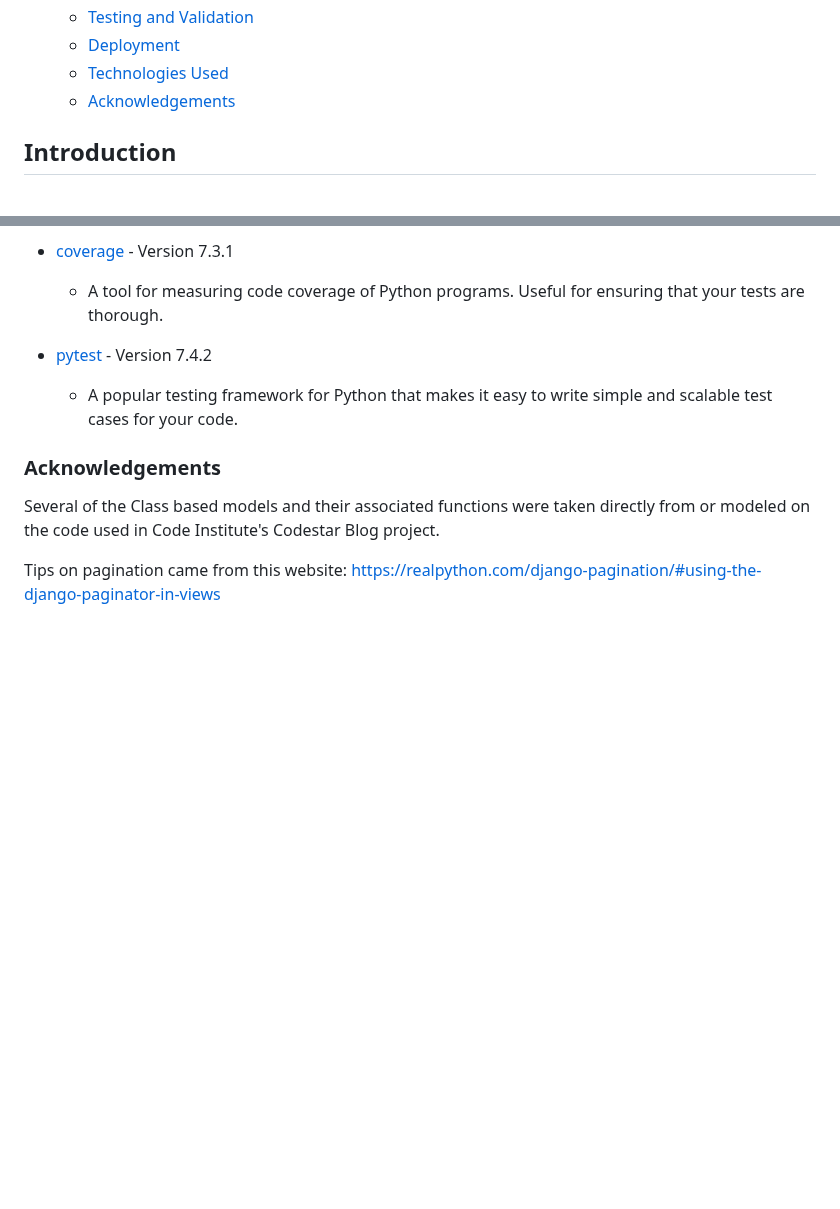
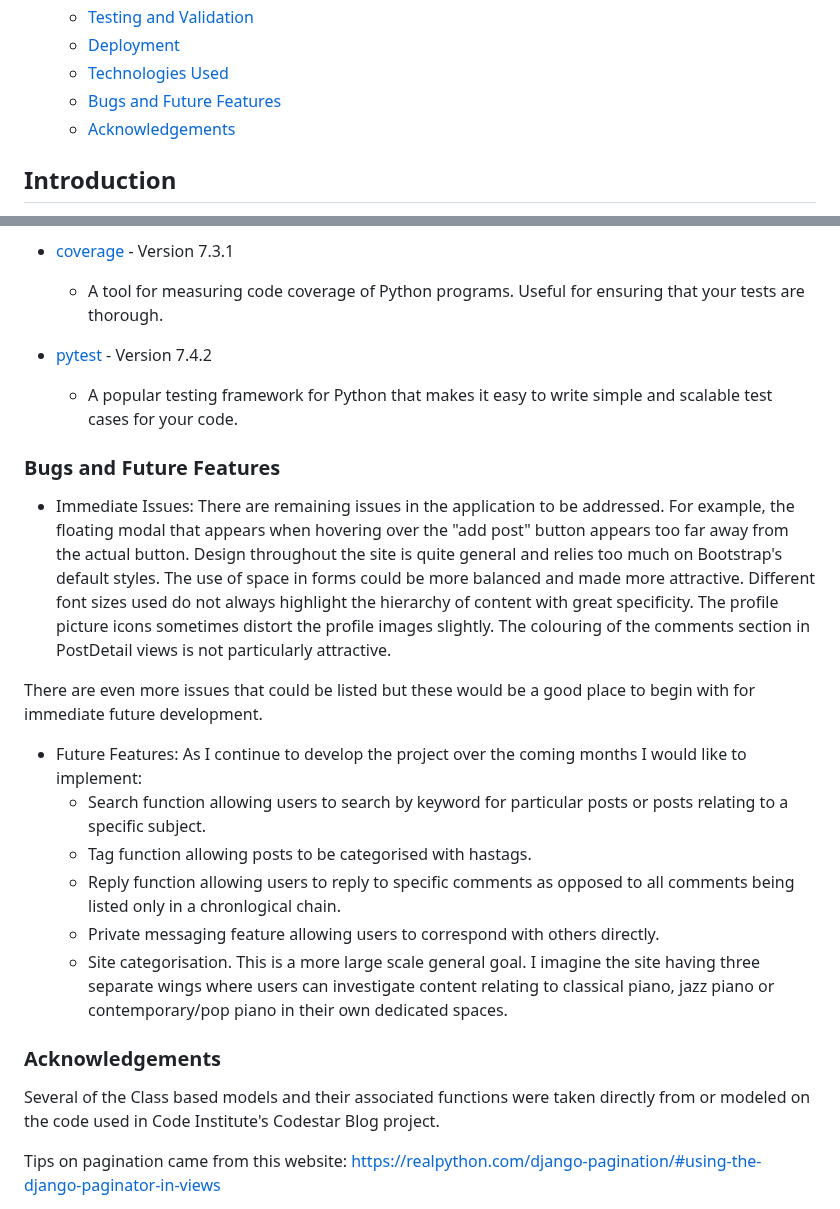
Before and after one commit to sonetto104/CIPP4-PRegan, a Markdown page: README.md, 2 parts joined by grey strips. Rendered like a GitHub page; blank space fills up the shorter version.

Commit message:
add bugs and future feature section to readme

```diff
--- a/README.md
+++ b/README.md
@@ -30,6 +30,7 @@
   - [Testing and Validation](#testing-and-validation)
   - [Deployment](#deployment)
   - [Technologies Used](#technologies-used)
+  - [Bugs and Future Features](#bugs-and-future-features)
   - [Acknowledgements](#acknowledgements)
 
 ## Introduction
@@ -893,6 +894,22 @@ Check if static files are being served properly and if Cloudinary is being used
   - A popular testing framework for Python that makes it easy to write simple and scalable test cases for your code.
 
 
+### Bugs and Future Features
+
+ - Immediate Issues:
+ There are remaining issues in the application to be addressed. For example, the floating modal that appears when hovering over the "add post" button appears too far away from the actual button. Design throughout the site is quite general and relies too much on Bootstrap's default styles. The use of space in forms could be more balanced and made more attractive. Different font sizes used do not always highlight the hierarchy of content with great specificity. The profile picture icons sometimes distort the profile images slightly. The colouring of the comments section in PostDetail views is not particularly attractive.
+
+ There are even more issues that could be listed but these would be a good place to begin with for immediate future development.
+
+- Future Features:
+  As I continue to develop the project over the coming months I would like to implement:
+  - Search function allowing users to search by keyword for particular posts or posts relating to a specific subject.
+  - Tag function allowing posts to be categorised with hastags.
+  - Reply function allowing users to reply to specific comments as opposed to all comments being listed only in a chronlogical chain.
+  - Private messaging feature allowing users to correspond with others directly.
+  - Site categorisation. This is a more large scale general goal. I imagine the site having three separate wings where users can investigate content relating to classical piano, jazz piano or contemporary/pop piano in their own dedicated spaces.
+
+
 ### Acknowledgements
 
 Several of the Class based models and their associated functions were taken directly from or modeled on the code used in Code Institute's Codestar Blog project.
```
